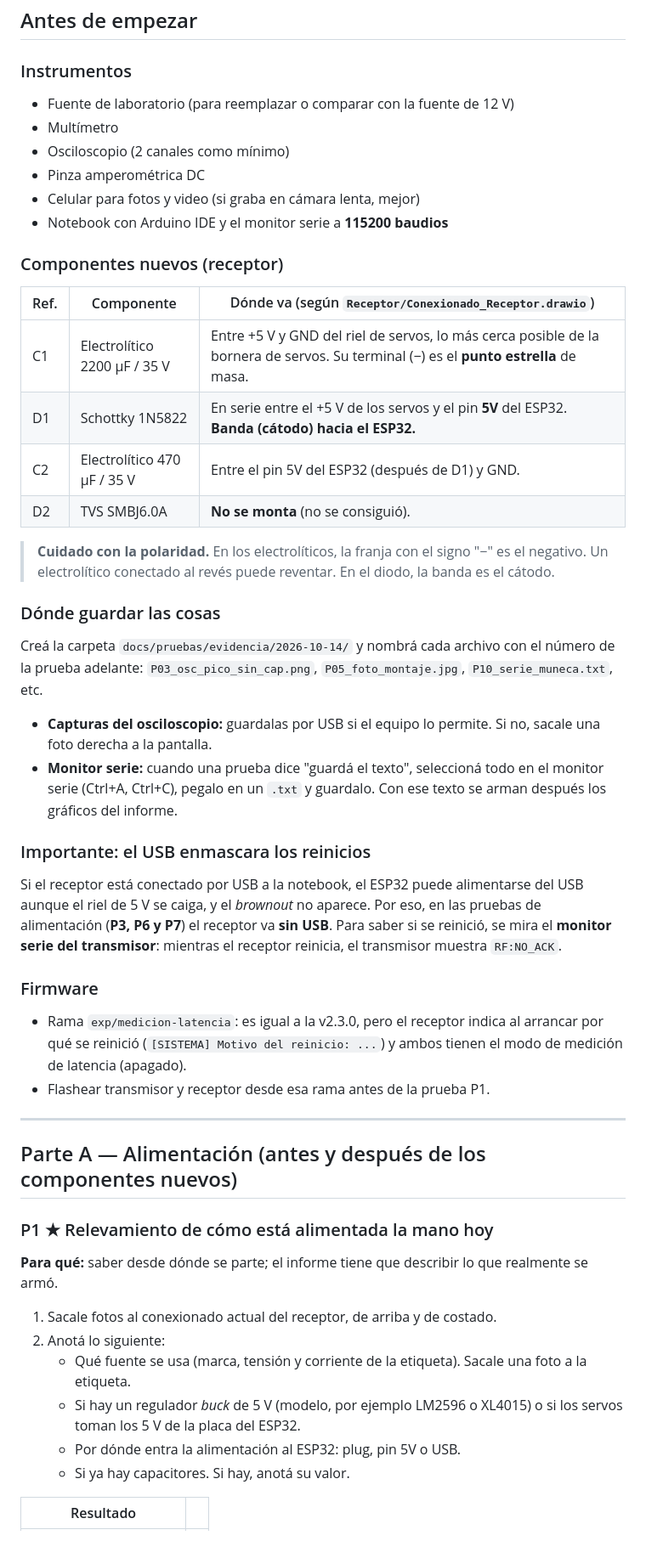
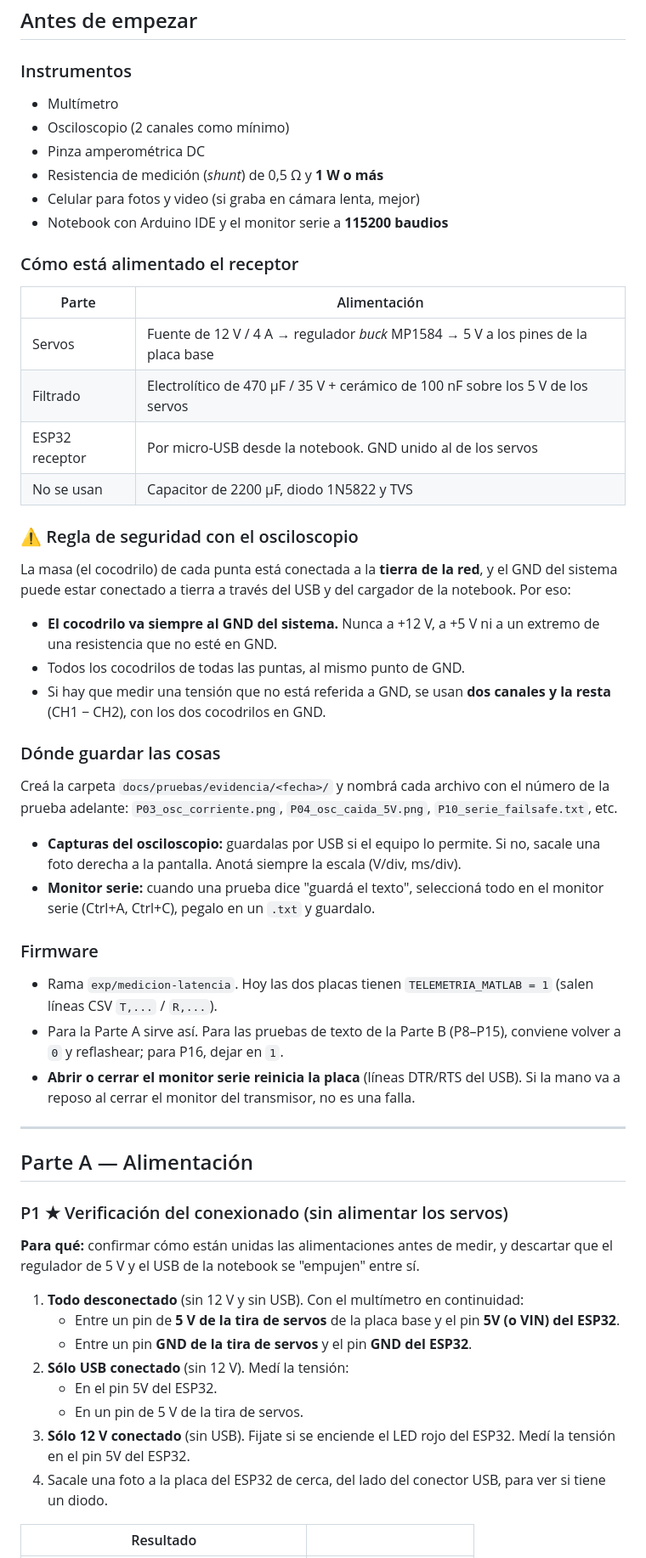
Before and after one commit to sevastianamoroso/proyecto-mano, a Markdown page: docs/pruebas/PLAN_LABORATORIO.md, the part around one of its changes. Shown at 85% size. GitHub-like rendering.

```diff
--- a/docs/pruebas/PLAN_LABORATORIO.md
+++ b/docs/pruebas/PLAN_LABORATORIO.md
@@ -10,57 +10,61 @@ y qué debería pasar. Al terminar cada prueba, completá su cuadrito **"Resulta
 ## Antes de empezar
 
 ### Instrumentos
-- Fuente de laboratorio (para reemplazar o comparar con la fuente de 12 V)
 - Multímetro
 - Osciloscopio (2 canales como mínimo)
 - Pinza amperométrica DC
+- Resistencia de medición (*shunt*) de 0,5 Ω y **1 W o más**
 - Celular para fotos y video (si graba en cámara lenta, mejor)
 - Notebook con Arduino IDE y el monitor serie a **115200 baudios**
 
-### Componentes nuevos (receptor)
-| Ref. | Componente | Dónde va (según `Receptor/Conexionado_Receptor.drawio`) |
-|---|---|---|
-| C1 | Electrolítico 2200 µF / 35 V | Entre +5 V y GND del riel de servos, lo más cerca posible de la bornera de servos. Su terminal (−) es el **punto estrella** de masa. |
-| D1 | Schottky 1N5822 | En serie entre el +5 V de los servos y el pin **5V** del ESP32. **Banda (cátodo) hacia el ESP32.** |
-| C2 | Electrolítico 470 µF / 35 V | Entre el pin 5V del ESP32 (después de D1) y GND. |
-| D2 | TVS SMBJ6.0A | **No se monta** (no se consiguió). |
+### Cómo está alimentado el receptor
+| Parte | Alimentación |
+|---|---|
+| Servos | Fuente de 12 V / 4 A → regulador *buck* MP1584 → 5 V a los pines de la placa base |
+| Filtrado | Electrolítico de 470 µF / 35 V + cerámico de 100 nF sobre los 5 V de los servos |
+| ESP32 receptor | Por micro-USB desde la notebook. GND unido al de los servos |
+| No se usan | Capacitor de 2200 µF, diodo 1N5822 y TVS |
 
-> **Cuidado con la polaridad.** En los electrolíticos, la franja con el signo "−" es el negativo.
-> Un electrolítico conectado al revés puede reventar. En el diodo, la banda es el cátodo.
+### ⚠️ Regla de seguridad con el osciloscopio
+La masa (el cocodrilo) de cada punta está conectada a la **tierra de la red**, y el GND del sistema puede
+estar conectado a tierra a través del USB y del cargador de la notebook. Por eso:
+
+- **El cocodrilo va siempre al GND del sistema.** Nunca a +12 V, a +5 V ni a un extremo de una resistencia que no esté en GND.
+- Todos los cocodrilos de todas las puntas, al mismo punto de GND.
+- Si hay que medir una tensión que no está referida a GND, se usan **dos canales y la resta** (CH1 − CH2), con los dos cocodrilos en GND.
 
 ### Dónde guardar las cosas
-Creá la carpeta `docs/pruebas/evidencia/2026-10-14/` y nombrá cada archivo con el número de la
-prueba adelante: `P03_osc_pico_sin_cap.png`, `P05_foto_montaje.jpg`, `P10_serie_muneca.txt`, etc.
+Creá la carpeta `docs/pruebas/evidencia/<fecha>/` y nombrá cada archivo con el número de la
+prueba adelante: `P03_osc_corriente.png`, `P04_osc_caida_5V.png`, `P10_serie_failsafe.txt`, etc.
 
 - **Capturas del osciloscopio:** guardalas por USB si el equipo lo permite. Si no, sacale una foto
-  derecha a la pantalla.
+  derecha a la pantalla. Anotá siempre la escala (V/div, ms/div).
 - **Monitor serie:** cuando una prueba dice "guardá el texto", seleccioná todo en el monitor serie
-  (Ctrl+A, Ctrl+C), pegalo en un `.txt` y guardalo. Con ese texto se arman después los gráficos del informe.
-
-### Importante: el USB enmascara los reinicios
-Si el receptor está conectado por USB a la notebook, el ESP32 puede alimentarse del USB aunque el
-riel de 5 V se caiga, y el *brownout* no aparece. Por eso, en las pruebas de alimentación
-(**P3, P6 y P7**) el receptor va **sin USB**. Para saber si se reinició, se mira el **monitor serie
-del transmisor**: mientras el receptor reinicia, el transmisor muestra `RF:NO_ACK`.
+  (Ctrl+A, Ctrl+C), pegalo en un `.txt` y guardalo.
 
 ### Firmware
-- Rama `exp/medicion-latencia`: es igual a la v2.3.0, pero el receptor indica al arrancar por qué se reinició
-  (`[SISTEMA] Motivo del reinicio: ...`) y ambos tienen el modo de medición de latencia (apagado).
-- Flashear transmisor y receptor desde esa rama antes de la prueba P1.
+- Rama `exp/medicion-latencia`. Hoy las dos placas tienen `TELEMETRIA_MATLAB = 1` (salen líneas CSV `T,...` / `R,...`).
+- Para la Parte A sirve así. Para las pruebas de texto de la Parte B (P8–P15), conviene volver a `0`
+  y reflashear; para P16, dejar en `1`.
+- **Abrir o cerrar el monitor serie reinicia la placa** (líneas DTR/RTS del USB). Si la mano va a reposo
+  al cerrar el monitor del transmisor, no es una falla.
 
 ---
 
-## Parte A — Alimentación (antes y después de los componentes nuevos)
+## Parte A — Alimentación
 
-### P1 ★ Relevamiento de cómo está alimentada la mano hoy
-**Para qué:** saber desde dónde se parte; el informe tiene que describir lo que realmente se armó.
+### P1 ★ Verificación del conexionado (sin alimentar los servos)
+**Para qué:** confirmar cómo están unidas las alimentaciones antes de medir, y descartar que el regulador
+de 5 V y el USB de la notebook se "empujen" entre sí.
 
-1. Sacale fotos al conexionado actual del receptor, de arriba y de costado.
-2. Anotá lo siguiente:
-   - Qué fuente se usa (marca, tensión y corriente de la etiqueta). Sacale una foto a la etiqueta.
-   - Si hay un regulador *buck* de 5 V (modelo, por ejemplo LM2596 o XL4015) o si los servos toman los 5 V de la placa del ESP32.
-   - Por dónde entra la alimentación al ESP32: plug, pin 5V o USB.
-   - Si ya hay capacitores. Si hay, anotá su valor.
+1. **Todo desconectado** (sin 12 V y sin USB). Con el multímetro en continuidad:
+   - Entre un pin de **5 V de la tira de servos** de la placa base y el pin **5V (o VIN) del ESP32**.
+   - Entre un pin **GND de la tira de servos** y el pin **GND del ESP32**.
+2. **Sólo USB conectado** (sin 12 V). Medí la tensión:
+   - En el pin 5V del ESP32.
+   - En un pin de 5 V de la tira de servos.
+3. **Sólo 12 V conectado** (sin USB). Fijate si se enciende el LED rojo del ESP32. Medí la tensión en el pin 5V del ESP32.
+4. Sacale una foto a la placa del ESP32 de cerca, del lado del conector USB, para ver si tiene un diodo.
 
 | Resultado | |
 |---|---|
```
Also changed, not shown: other parts of docs/pruebas/PLAN_LABORATORIO.md (+78 -97 lines).
